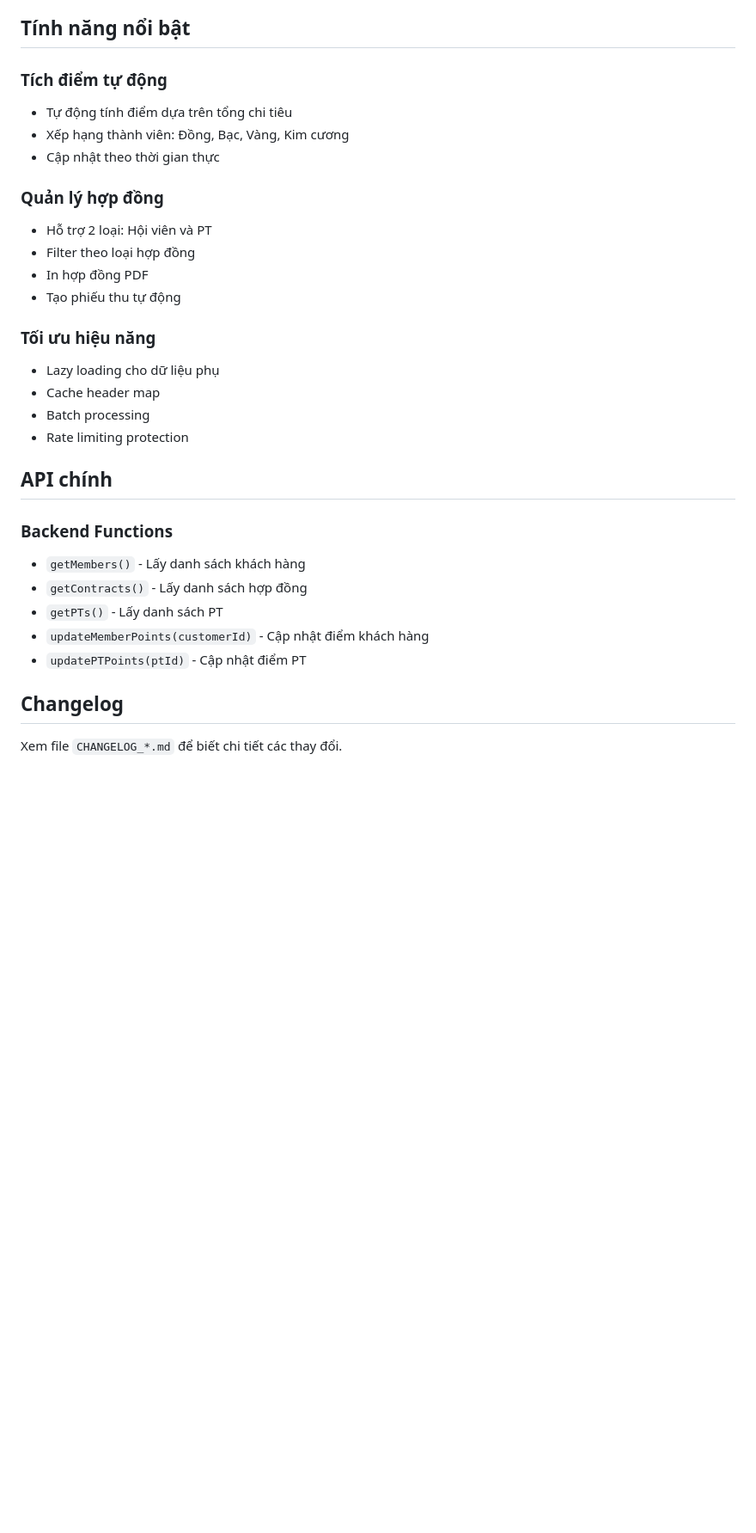
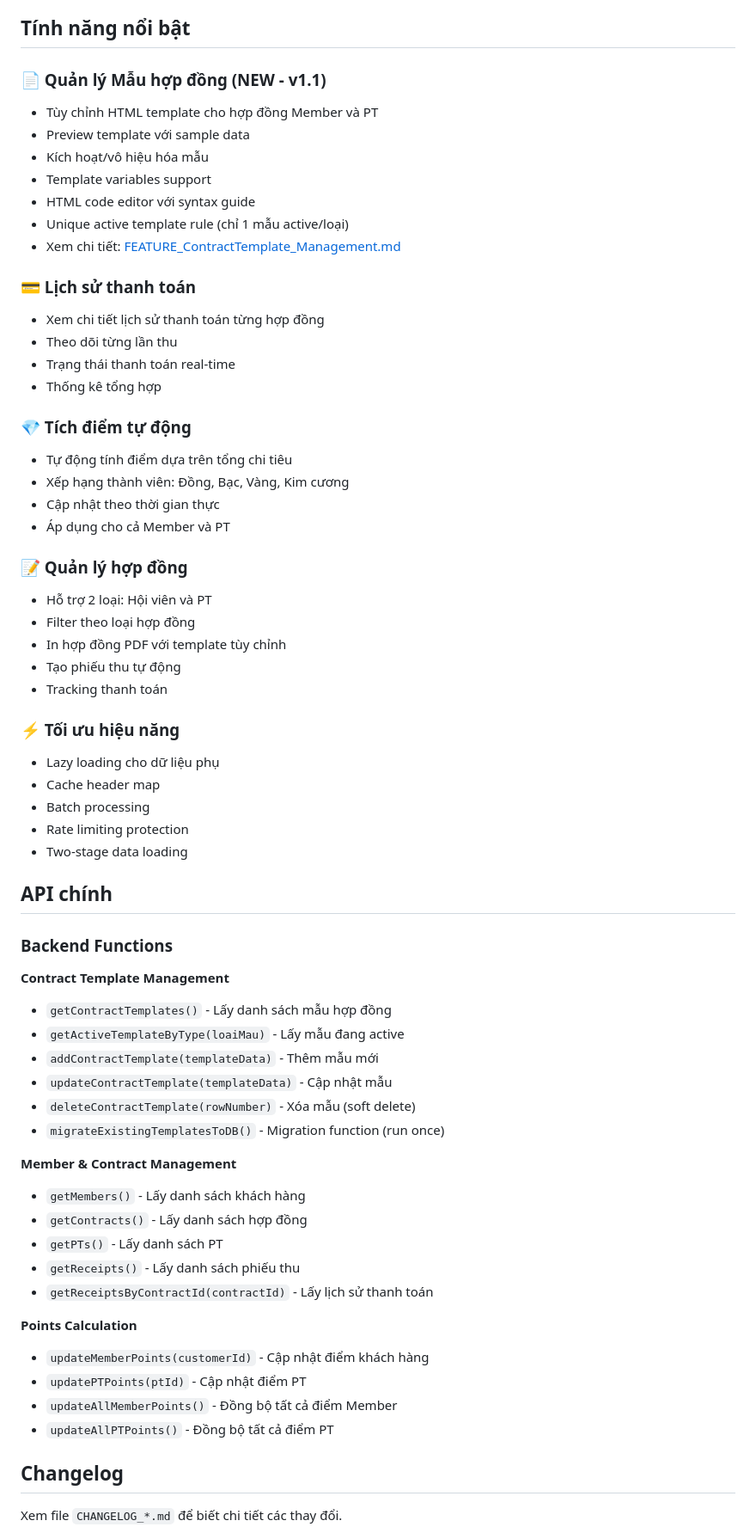
Before and after one commit to dtnam-oss/lusty-fit-gym-management, a Markdown page: README.md, the part around one of its changes. Shown at 86% size. Drawn GitHub-style; blank space fills up the shorter version.

```diff
--- a/README.md
+++ b/README.md
@@ -106,31 +124,65 @@ clasp deploy
 
 ## Tính năng nổi bật
 
-### Tích điểm tự động
+### 📄 Quản lý Mẫu hợp đồng (NEW - v1.1)
+- Tùy chỉnh HTML template cho hợp đồng Member và PT
+- Preview template với sample data
+- Kích hoạt/vô hiệu hóa mẫu
+- Template variables support
+- HTML code editor với syntax guide
+- Unique active template rule (chỉ 1 mẫu active/loại)
+- Xem chi tiết: [FEATURE_ContractTemplate_Management.md](FEATURE_ContractTemplate_Management.md)
+
+### 💳 Lịch sử thanh toán
+- Xem chi tiết lịch sử thanh toán từng hợp đồng
+- Theo dõi từng lần thu
+- Trạng thái thanh toán real-time
+- Thống kê tổng hợp
+
+### 💎 Tích điểm tự động
 - Tự động tính điểm dựa trên tổng chi tiêu
 - Xếp hạng thành viên: Đồng, Bạc, Vàng, Kim cương
 - Cập nhật theo thời gian thực
+- Áp dụng cho cả Member và PT
 
-### Quản lý hợp đồng
+### 📝 Quản lý hợp đồng
 - Hỗ trợ 2 loại: Hội viên và PT
 - Filter theo loại hợp đồng
-- In hợp đồng PDF
+- In hợp đồng PDF với template tùy chỉnh
 - Tạo phiếu thu tự động
+- Tracking thanh toán
 
-### Tối ưu hiệu năng
+### ⚡ Tối ưu hiệu năng
 - Lazy loading cho dữ liệu phụ
 - Cache header map
 - Batch processing
 - Rate limiting protection
+- Two-stage data loading
 
 ## API chính
 
 ### Backend Functions
+
+**Contract Template Management**
+- `getContractTemplates()` - Lấy danh sách mẫu hợp đồng
+- `getActiveTemplateByType(loaiMau)` - Lấy mẫu đang active
+- `addContractTemplate(templateData)` - Thêm mẫu mới
+- `updateContractTemplate(templateData)` - Cập nhật mẫu
+- `deleteContractTemplate(rowNumber)` - Xóa mẫu (soft delete)
+- `migrateExistingTemplatesToDB()` - Migration function (run once)
+
+**Member & Contract Management**
 - `getMembers()` - Lấy danh sách khách hàng
 - `getContracts()` - Lấy danh sách hợp đồng
 - `getPTs()` - Lấy danh sách PT
+- `getReceipts()` - Lấy danh sách phiếu thu
+- `getReceiptsByContractId(contractId)` - Lấy lịch sử thanh toán
+
+**Points Calculation**
 - `updateMemberPoints(customerId)` - Cập nhật điểm khách hàng
 - `updatePTPoints(ptId)` - Cập nhật điểm PT
+- `updateAllMemberPoints()` - Đồng bộ tất cả điểm Member
+- `updateAllPTPoints()` - Đồng bộ tất cả điểm PT
 
 ## Changelog
 
```
Also changed, not shown: other parts of README.md (+47 -29 lines).
